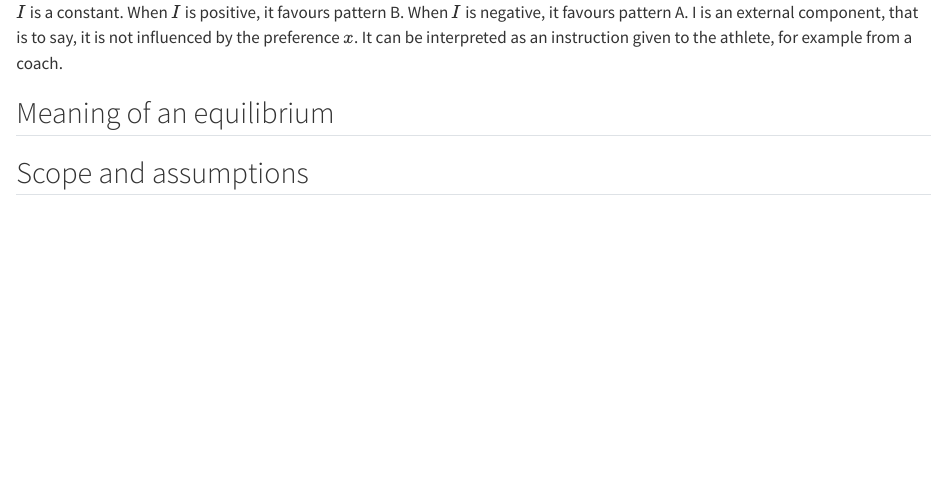
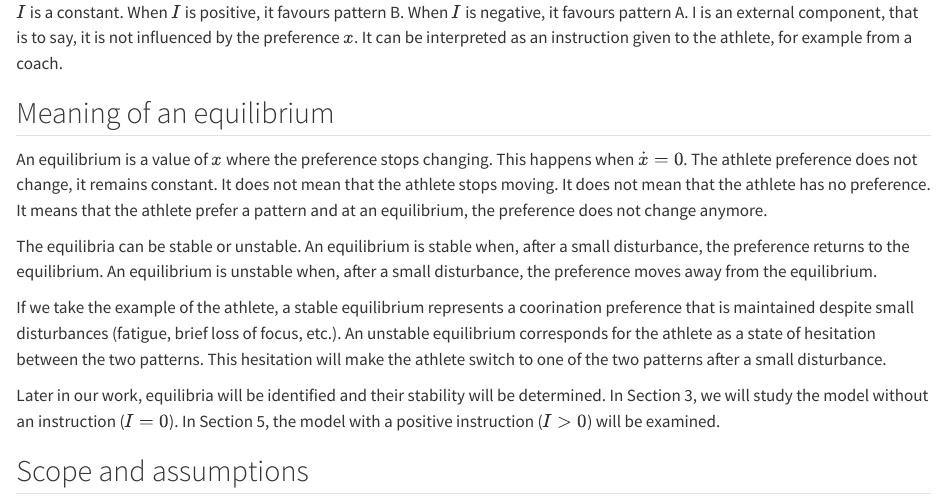
Before and after one commit to jenniferhoumard/Switching_Between_Movement_Patterns, a Quarto document (sections/02_understanding_the_model.qmd): the page in a window 1100 px wide, from 640 px down. Rendered offline with R 4.5, knitr and Pandoc in place of Quarto, with nearby package versions.

Commit message:
Equilibrium

```diff
--- a/sections/02_understanding_the_model.qmd
+++ b/sections/02_understanding_the_model.qmd
@@ -73,6 +73,15 @@ TO WRITE:
 
 ## Meaning of an equilibrium
 
+An equilibrium is a value of $x$ where the preference stops changing. This happens when $\dot{x} = 0$. The athlete preference does not change, it remains constant. It does not mean that the athlete stops moving. It does not mean that the athlete has no preference. It means that the athlete prefer a pattern and at an equilibrium, the preference does not change anymore.
+
+The equilibria can be stable or unstable. An equilibrium is stable when, after a small disturbance, the preference returns to the equilibrium. An equilibrium is unstable when, after a small disturbance, the preference moves away from the equilibrium.
+
+If we take the example of the athlete, a stable equilibrium represents a coorination preference that is maintained despite small disturbances (fatigue, brief loss of focus, etc.). An unstable equilibrium corresponds for the athlete as a state of hesitation between the two patterns. This hesitation will make the athlete switch to one of the two patterns after a small disturbance.
+
+Later in our work, equilibria will be identified and their stability will be determined. In Section 3, we will study the model without an instruction ($I=0$). In Section 5, the model with a positive instruction ($I>0$) will be examined.
+
+
 <!--
 TO WRITE:
 
```
Also changed, not shown: sections/02_understanding_the_model.qmd (2 more changed lines).
